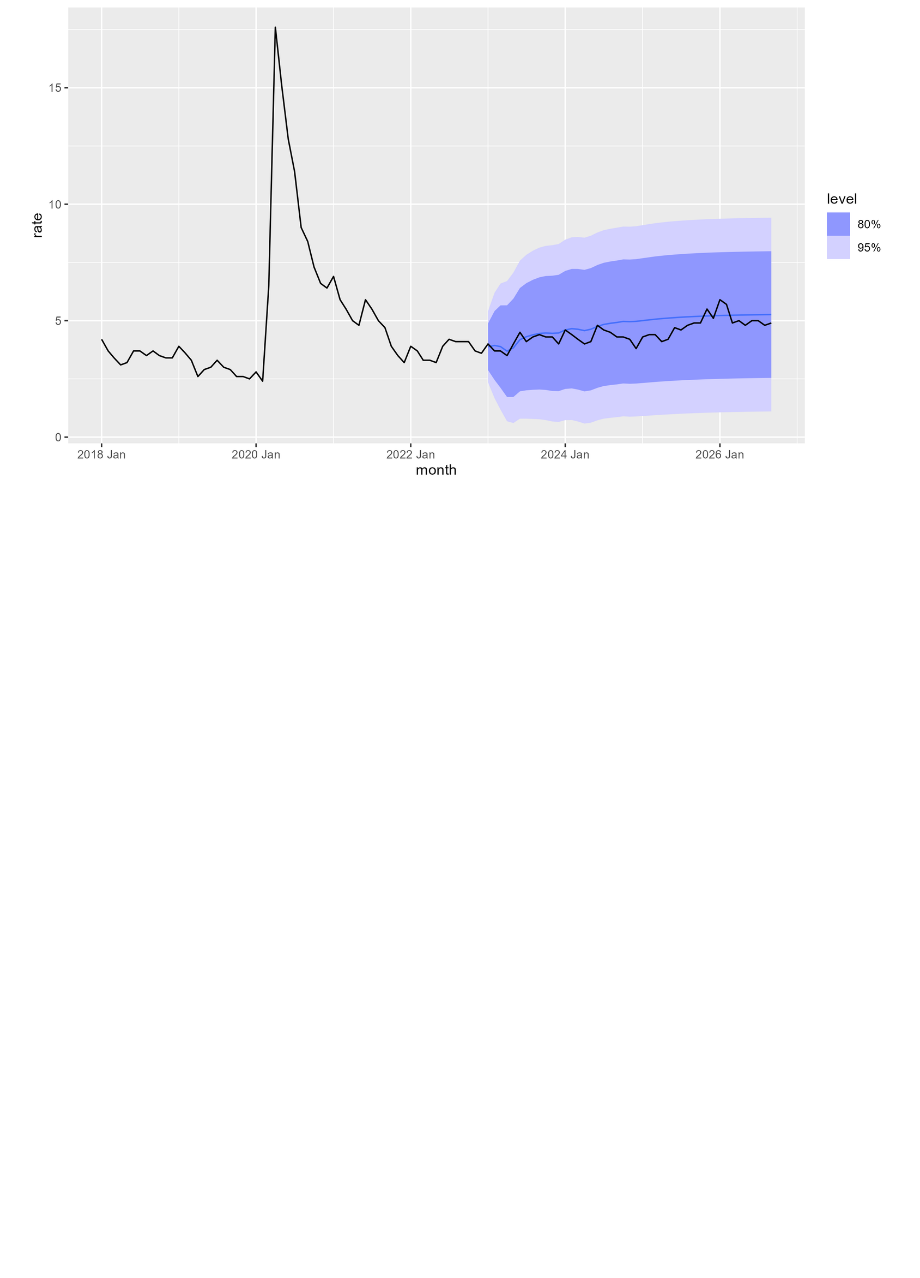
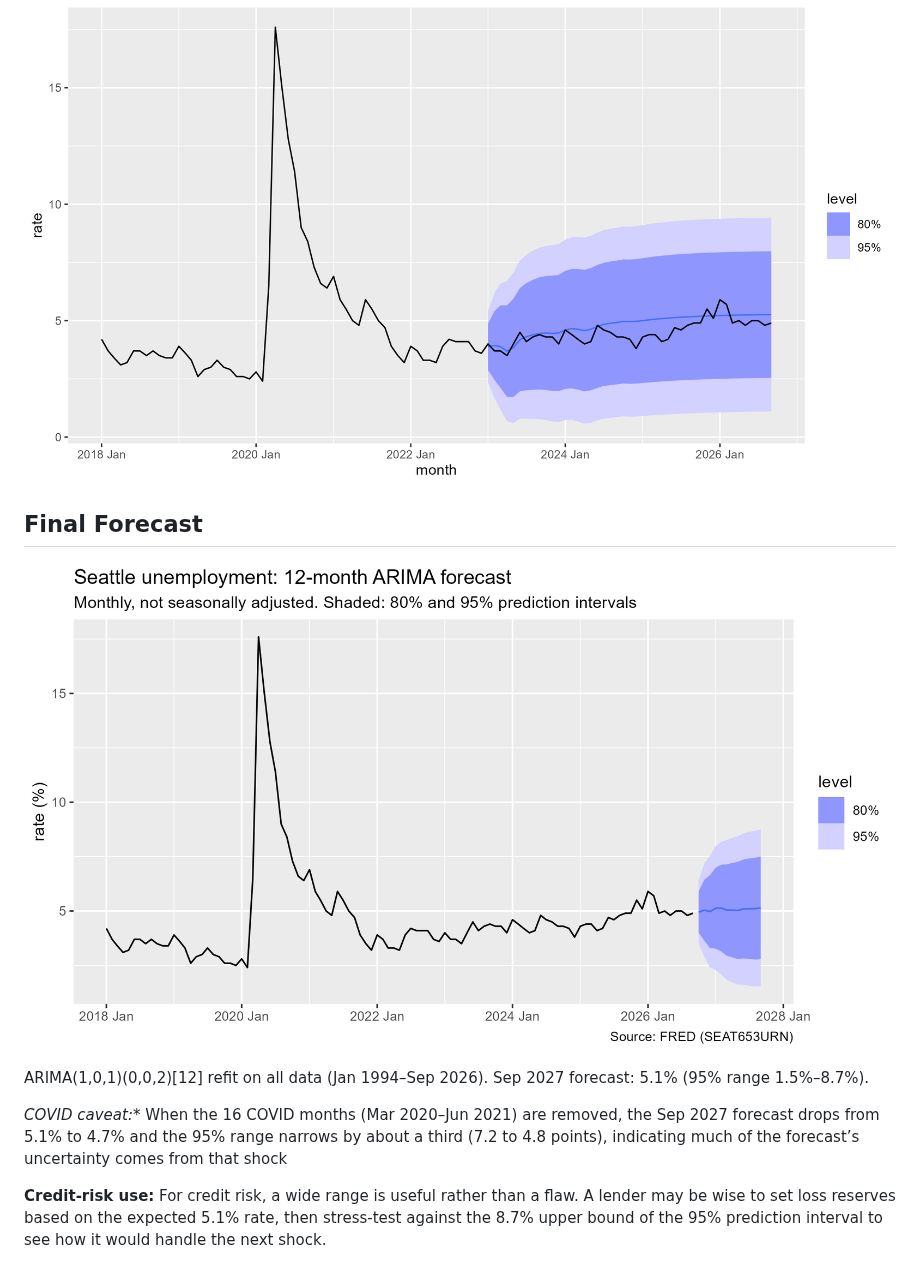
Before and after one commit to ajeto12/project1-forecasting, a Markdown page: MODELS.md, the part around the change. Rendered like a GitHub page; pictures changed too: charts/forecast_12m.png (added); blank space fills up the shorter version.

Commit message:
Final forecast and COVID check

```diff
--- a/MODELS.md
+++ b/MODELS.md
@@ -28,3 +28,12 @@ This is the bar ETS/ARIMA must beat.
 - For credit risk, it's a reasonable reminder that reserves should be ready for the next shock, not just sized for calm years.
 
 ![ARIMA forecast with 80% and 95% intervals](charts/arima_intervals.png)
+
+## Final Forecast
+![12-month forecast](charts/forecast_12m.png)
+
+ ARIMA(1,0,1)(0,0,2)[12] refit on all data (Jan 1994–Sep 2026). Sep 2027 forecast: 5.1% (95% range 1.5%–8.7%).
+
+**COVID caveat*:** When the 16 COVID months (Mar 2020–Jun 2021) are removed, the Sep 2027 forecast drops from 5.1% to 4.7% and the 95% range narrows by about a third (7.2 to 4.8 points), indicating much of the forecast’s uncertainty comes from that shock
+
+**Credit-risk use:** For credit risk, a wide range is useful rather than a flaw. A lender may be wise to set loss reserves based on the expected 5.1% rate, then stress-test against the 8.7% upper bound of the 95% prediction interval to see how it would handle the next shock.
```
Also changed, not shown: 1 other file.
